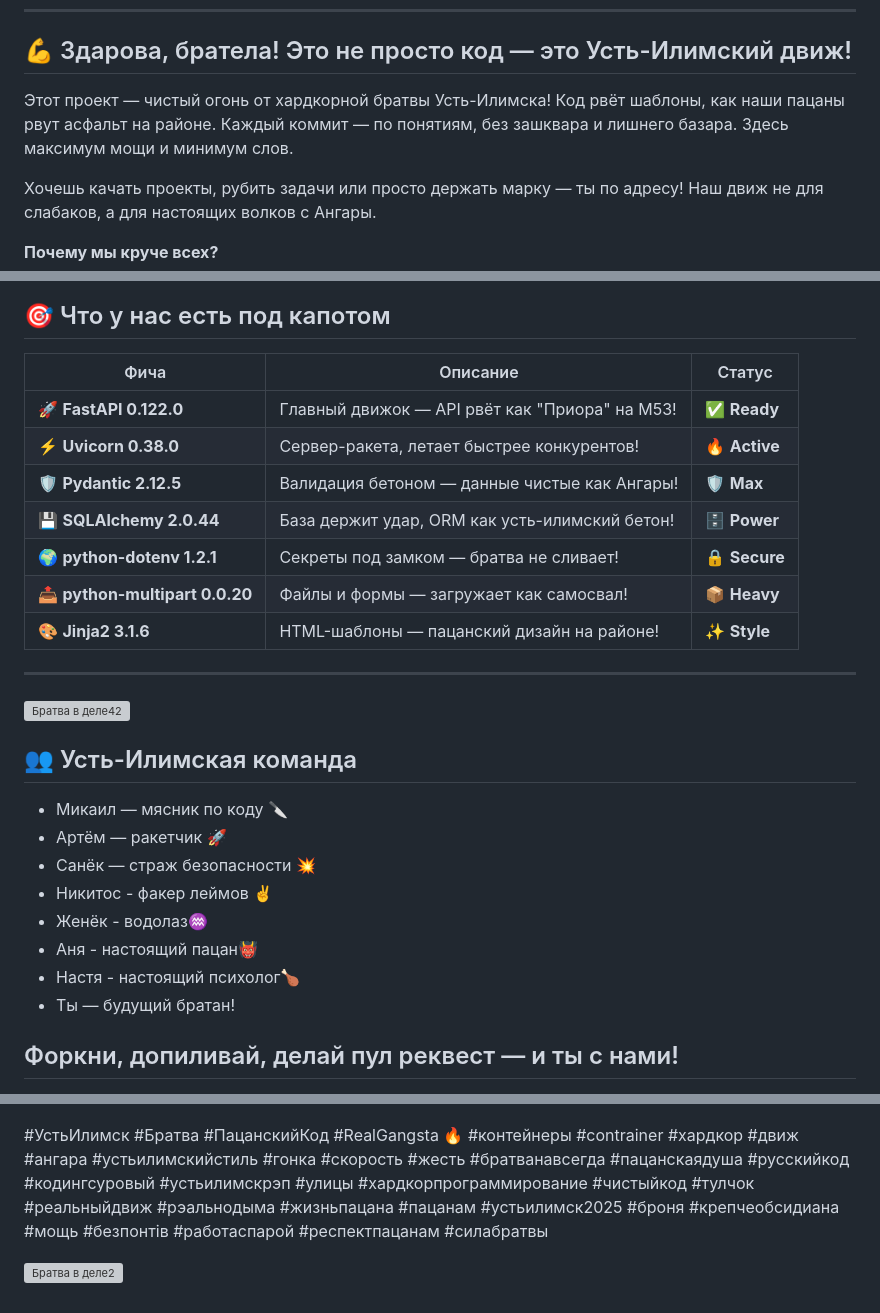
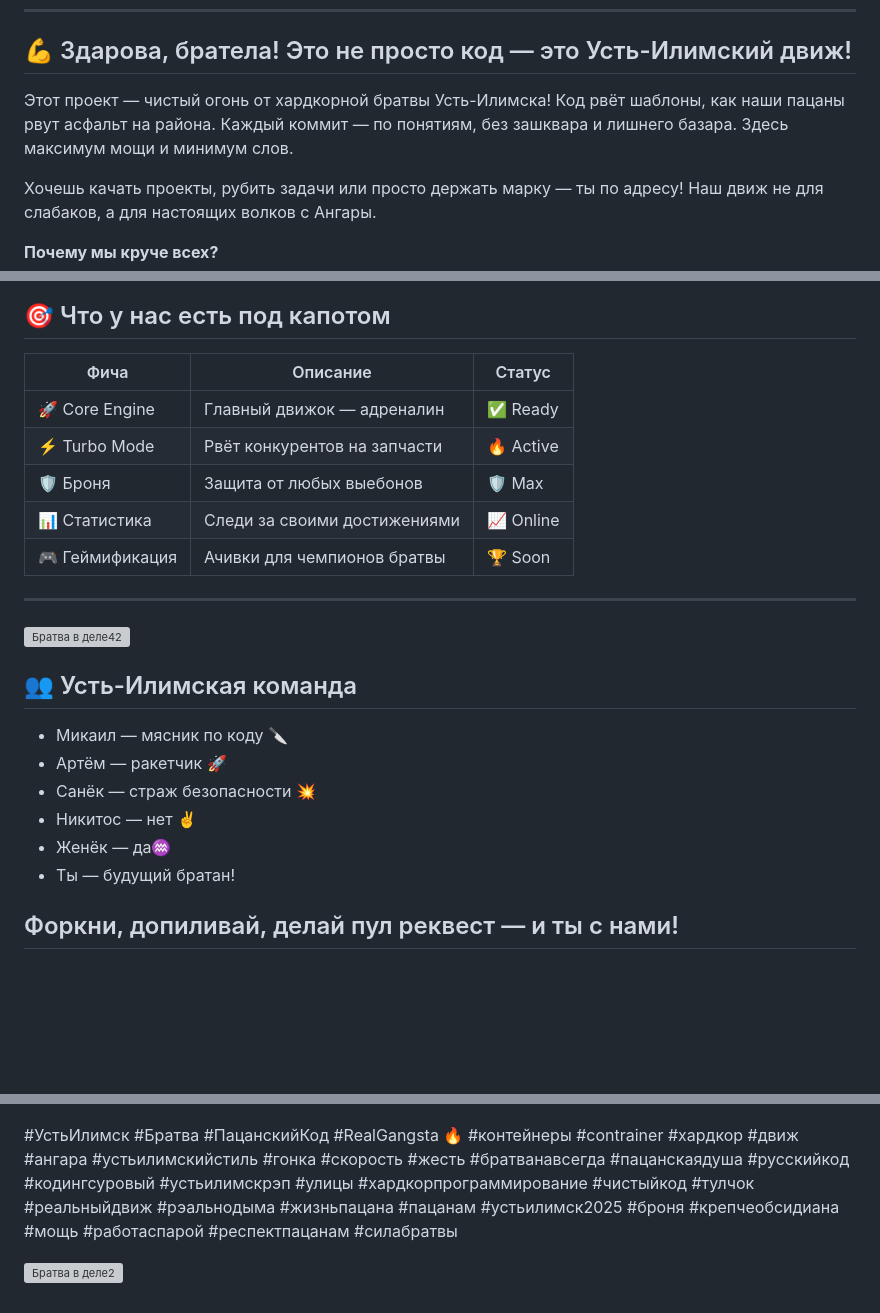
Before and after one commit to dbeely/contrainer, a Markdown page: README.md, 3 parts joined by grey strips. Drawn GitHub-style; blank space fills up the shorter version; grey boxes are pictures that could not be loaded.

```diff
--- a/README.md
+++ b/README.md
@@ -6,7 +6,7 @@
 
 ## 💪 Здарова, братела! Это не просто код — это Усть-Илимский движ!
 
-Этот проект — чистый огонь от хардкорной братвы Усть-Илимска! Код рвёт шаблоны, как наши пацаны рвут асфальт на районе. Каждый коммит — по понятиям, без зашквара и лишнего базара. Здесь максимум мощи и минимум слов.
+Этот проект — чистый огонь от хардкорной братвы Усть-Илимска! Код рвёт шаблоны, как наши пацаны рвут асфальт на района. Каждый коммит — по понятиям, без зашквара и лишнего базара. Здесь максимум мощи и минимум слов.
 
 Хочешь качать проекты, рубить задачи или просто держать марку — ты по адресу! Наш движ не для слабаков, а для настоящих волков с Ангары.
 
@@ -36,16 +36,13 @@ uvicorn main:app --reload(главное не забудь быть в корн
 ![Братва в деле54](https://github.com/dbeely/contrainer/raw/main/front/files/pacan4.jpg)
 ## 🎯 Что у нас есть под капотом
 
-| Фича                | Описание                                      | Статус     |
-|---------------------|-----------------------------------------------|------------|
-| 🚀 **FastAPI 0.122.0** | Главный движок — API рвёт как "Приора" на М53! | ✅ **Ready** |
-| ⚡ **Uvicorn 0.38.0**  | Сервер-ракета, летает быстрее конкурентов!    | 🔥 **Active** |
-| 🛡 **Pydantic 2.12.5** | Валидация бетоном — данные чистые как Ангары! | 🛡 **Max**   |
-| 💾 **SQLAlchemy 2.0.44** | База держит удар, ORM как усть-илимский бетон! | 🗄️ **Power** |
-| 🌍 **python-dotenv 1.2.1** | Секреты под замком — братва не сливает!     | 🔒 **Secure** |
-| 📤 **python-multipart 0.0.20** | Файлы и формы — загружает как самосвал!    | 📦 **Heavy** |
-| 🎨 **Jinja2 3.1.6**    | HTML-шаблоны — пацанский дизайн на районе!   | ✨ **Style** |
-
+| Фича            | Описание                         | Статус   |
+|-----------------|---------------------------------|----------|
+| 🚀 Core Engine  | Главный движок — адреналин       | ✅ Ready |
+| ⚡ Turbo Mode   | Рвёт конкурентов на запчасти     | 🔥 Active|
+| 🛡 Броня       | Защита от любых выебонов         | 🛡 Max   |
+| 📊 Статистика  | Следи за своими достижениями     | 📈 Online|
+| 🎮 Геймификация | Ачивки для чемпионов братвы      | 🏆 Soon  |
 
 ---
 ![Братва в деле42](https://github.com/dbeely/contrainer/raw/main/front/files/pacan5.jpg)
@@ -54,10 +51,8 @@ uvicorn main:app --reload(главное не забудь быть в корн
 - Микаил — мясник по коду 🔪
 - Артём — ракетчик 🚀
 - Санёк — страж безопасности 💥
-- Никитос - факер леймов ✌
-- Женёк - водолаз♒
-- Аня - настоящий пацан👹
-- Настя - настоящий психолог🍗
+- Никитос — нет ✌
+- Женёк — да♒
 - Ты — будущий братан!
 
 Форкни, допиливай, делай пул реквест — и ты с нами!
@@ -79,7 +74,7 @@ uvicorn main:app --reload(главное не забудь быть в корн
 #гонка #скорость #жесть #братванавсегда #пацанскаядуша #русскийкод
 #кодингсуровый #устьилимскрэп #улицы #хардкорпрограммирование #чистыйкод
 #тулчок #реальныйдвиж #рэальнодыма #жизньпацана #пацанам #устьилимск2025
-#броня #крепчеобсидиана #мощь #безпонтів #работаспарой #респектпацанам #силабратвы
+#броня #крепчеобсидиана #мощь #работаспарой #респектпацанам #силабратвы
 
 
 ![Братва в деле2](https://github.com/dbeely/contrainer/raw/main/front/files/pacan_con.jpg)
```
